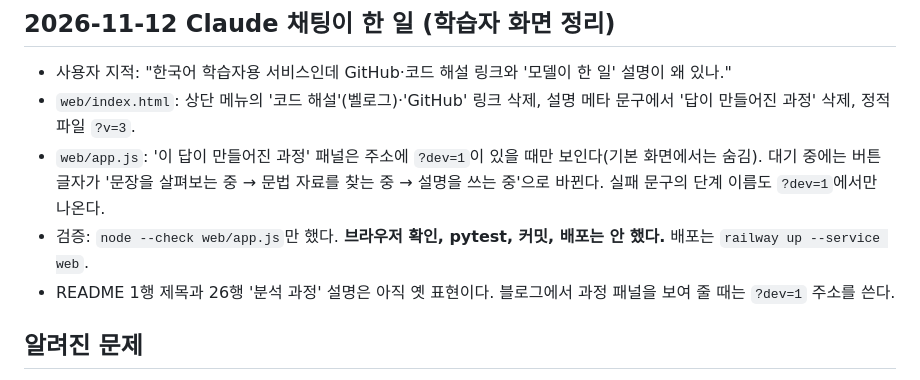
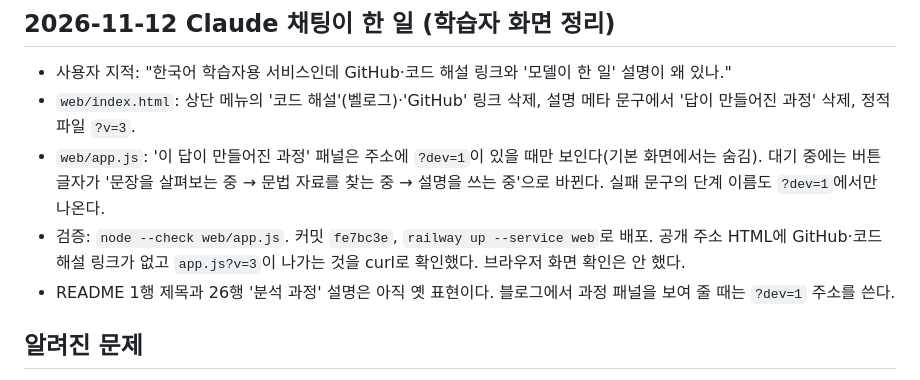
Before and after one commit to juvia2/kontext, a Markdown page: docs/HANDOFF.md, the part around the change. Drawn GitHub-style.

Commit message:
docs: record learner view deploy in handoff
Co-Authored-By: Claude Opus 5.5 <noreply@anthropic.com>

```diff
--- a/docs/HANDOFF.md
+++ b/docs/HANDOFF.md
@@ -24,7 +24,7 @@
 - 사용자 지적: "한국어 학습자용 서비스인데 GitHub·코드 해설 링크와 '모델이 한 일' 설명이 왜 있나."
 - `web/index.html`: 상단 메뉴의 '코드 해설'(벨로그)·'GitHub' 링크 삭제, 설명 메타 문구에서 '답이 만들어진 과정' 삭제, 정적 파일 `?v=3`.
 - `web/app.js`: '이 답이 만들어진 과정' 패널은 주소에 `?dev=1`이 있을 때만 보인다(기본 화면에서는 숨김). 대기 중에는 버튼 글자가 '문장을 살펴보는 중 → 문법 자료를 찾는 중 → 설명을 쓰는 중'으로 바뀐다. 실패 문구의 단계 이름도 `?dev=1`에서만 나온다.
-- 검증: `node --check web/app.js`만 했다. **브라우저 확인, pytest, 커밋, 배포는 안 했다.** 배포는 `railway up --service web`.
+- 검증: `node --check web/app.js`. 커밋 `fe7bc3e`, `railway up --service web`로 배포. 공개 주소 HTML에 GitHub·코드 해설 링크가 없고 `app.js?v=3`이 나가는 것을 curl로 확인했다. 브라우저 화면 확인은 안 했다.
 - README 1행 제목과 26행 '분석 과정' 설명은 아직 옛 표현이다. 블로그에서 과정 패널을 보여 줄 때는 `?dev=1` 주소를 쓴다.
 
 ## 알려진 문제
```
